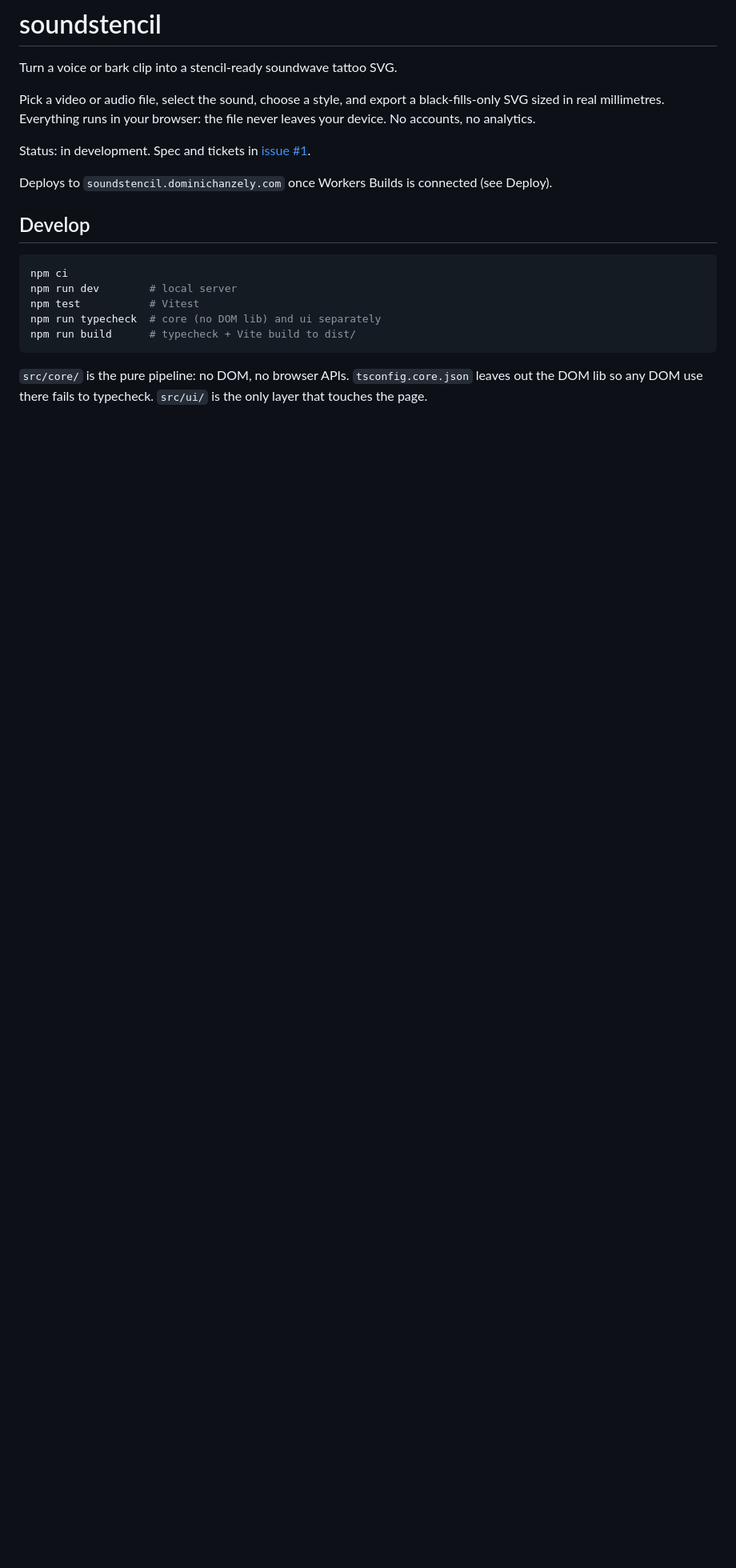
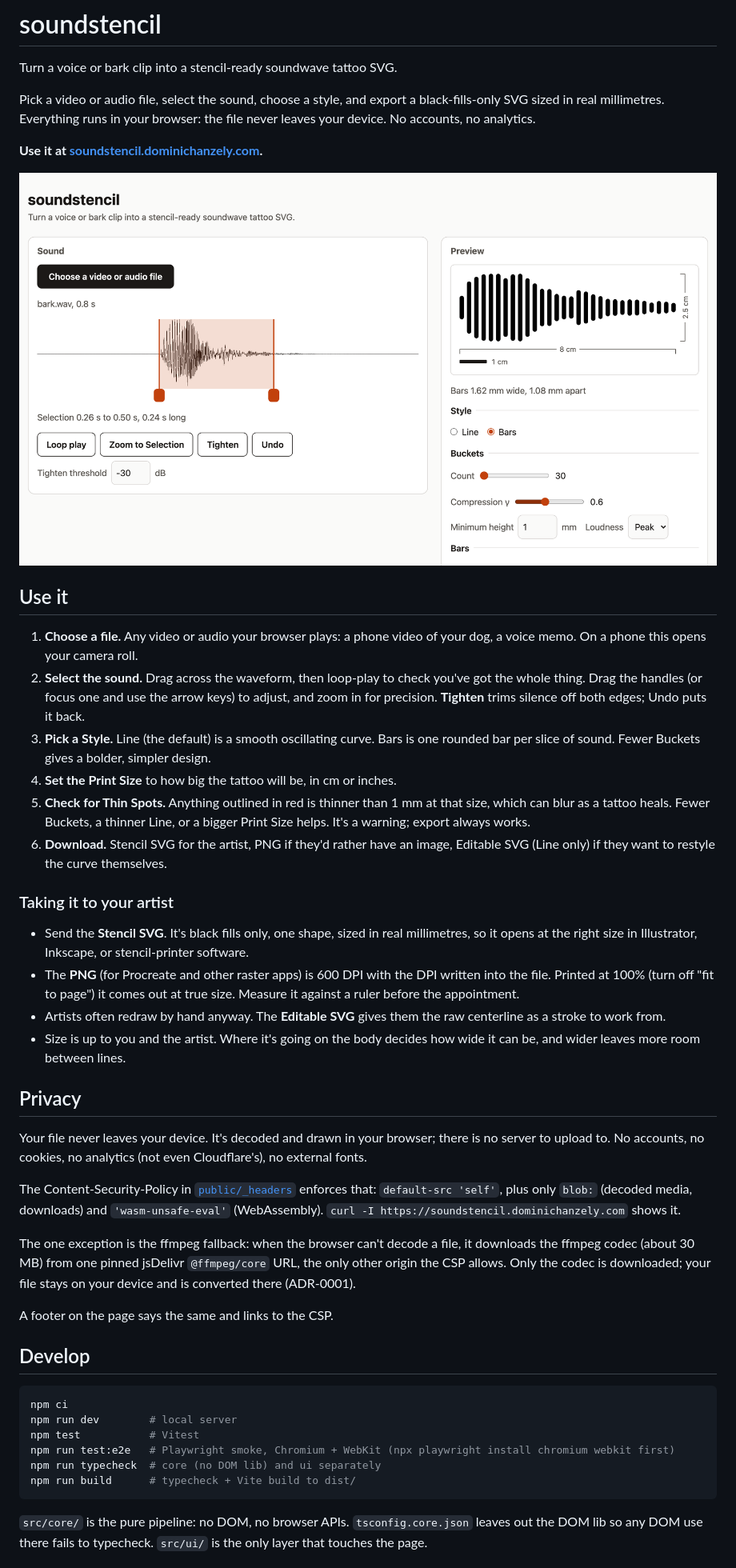
Before and after one commit to thedahm/soundstencil, a Markdown page: README.md, the part around one of its changes. Shown at 80% size. Drawn GitHub-style; pictures changed too: docs/img/screenshot.png (added); blank space fills up the shorter version.

````diff
--- a/README.md
+++ b/README.md
@@ -4,9 +4,35 @@ Turn a voice or bark clip into a stencil-ready soundwave tattoo SVG.
 
 Pick a video or audio file, select the sound, choose a style, and export a black-fills-only SVG sized in real millimetres. Everything runs in your browser: the file never leaves your device. No accounts, no analytics.
 
-Status: in development. Spec and tickets in [issue #1](https://github.com/thedahm/soundstencil/issues/1).
+**Use it at [soundstencil.dominichanzely.com](https://soundstencil.dominichanzely.com).**
 
-Deploys to `soundstencil.dominichanzely.com` once Workers Builds is connected (see Deploy).
+![soundstencil with a dog bark selected and drawn as Bars](docs/img/screenshot.png)
+
+## Use it
+
+1. **Choose a file.** Any video or audio your browser plays: a phone video of your dog, a voice memo. On a phone this opens your camera roll.
+2. **Select the sound.** Drag across the waveform, then loop-play to check you've got the whole thing. Drag the handles (or focus one and use the arrow keys) to adjust, and zoom in for precision. **Tighten** trims silence off both edges; Undo puts it back.
+3. **Pick a Style.** Line (the default) is a smooth oscillating curve. Bars is one rounded bar per slice of sound. Fewer Buckets gives a bolder, simpler design.
+4. **Set the Print Size** to how big the tattoo will be, in cm or inches.
+5. **Check for Thin Spots.** Anything outlined in red is thinner than 1 mm at that size, which can blur as a tattoo heals. Fewer Buckets, a thinner Line, or a bigger Print Size helps. It's a warning; export always works.
+6. **Download.** Stencil SVG for the artist, PNG if they'd rather have an image, Editable SVG (Line only) if they want to restyle the curve themselves.
+
+### Taking it to your artist
+
+- Send the **Stencil SVG**. It's black fills only, one shape, sized in real millimetres, so it opens at the right size in Illustrator, Inkscape, or stencil-printer software.
+- The **PNG** (for Procreate and other raster apps) is 600 DPI with the DPI written into the file. Printed at 100% (turn off "fit to page") it comes out at true size. Measure it against a ruler before the appointment.
+- Artists often redraw by hand anyway. The **Editable SVG** gives them the raw centerline as a stroke to work from.
+- Size is up to you and the artist. Where it's going on the body decides how wide it can be, and wider leaves more room between lines.
+
+## Privacy
+
+Your file never leaves your device. It's decoded and drawn in your browser; there is no server to upload to. No accounts, no cookies, no analytics (not even Cloudflare's), no external fonts.
+
+The Content-Security-Policy in [`public/_headers`](public/_headers) enforces that: `default-src 'self'`, plus only `blob:` (decoded media, downloads) and `'wasm-unsafe-eval'` (WebAssembly). `curl -I https://soundstencil.dominichanzely.com` shows it.
+
+The one exception is the ffmpeg fallback: when the browser can't decode a file, it downloads the ffmpeg codec (about 30 MB) from one pinned jsDelivr `@ffmpeg/core` URL, the only other origin the CSP allows. Only the codec is downloaded; your file stays on your device and is converted there (ADR-0001).
+
+A footer on the page says the same and links to the CSP.
 
 ## Develop
 
@@ -14,6 +40,7 @@ Deploys to `soundstencil.dominichanzely.com` once Workers Builds is connected (s
 npm ci
 npm run dev        # local server
 npm test           # Vitest
+npm run test:e2e   # Playwright smoke, Chromium + WebKit (npx playwright install chromium webkit first)
 npm run typecheck  # core (no DOM lib) and ui separately
 npm run build      # typecheck + Vite build to dist/
 ```
````
Also changed, not shown: other parts of README.md (+11 -5 lines), 8 other files.
